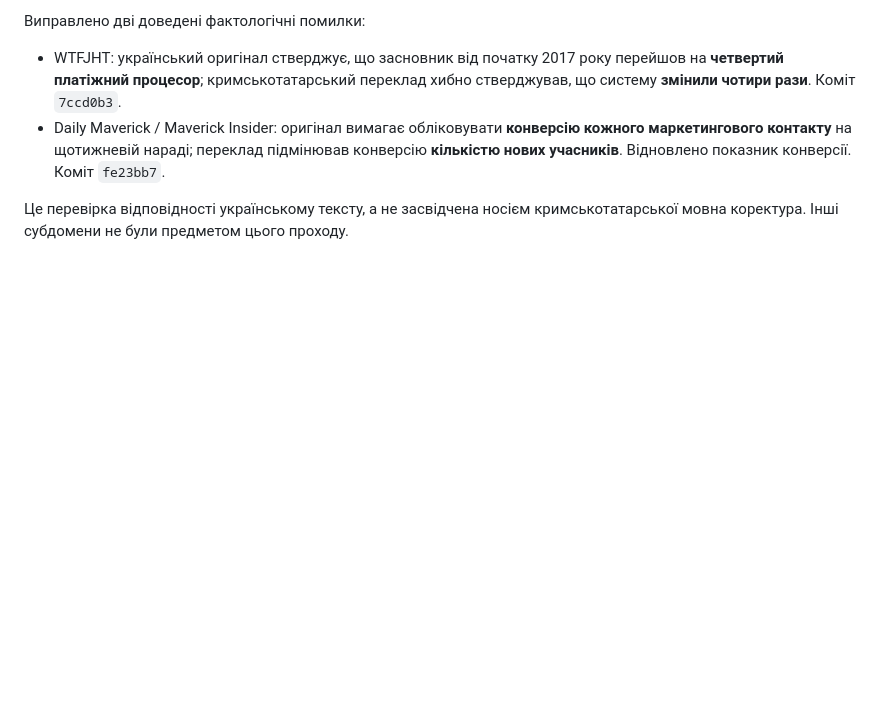
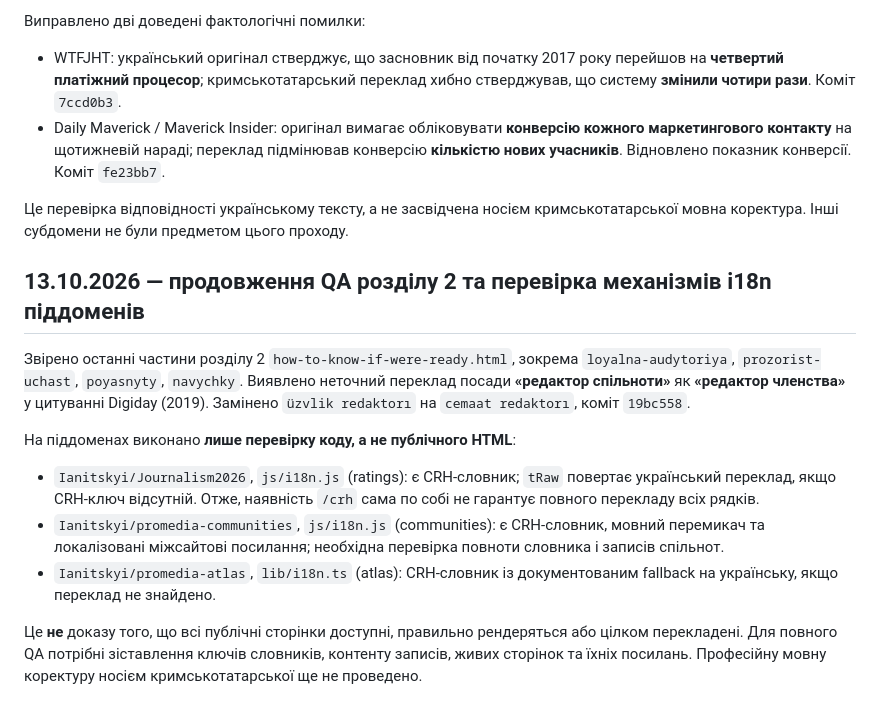
Before and after one commit to Ianitskyi/promedia-research, a Markdown page: membership-guide/crh/QA_EDITORIAL_AND_SITE_AUDIT_UK.md, the part around the change. Drawn GitHub-style; blank space fills up the shorter version.

Commit message:
Record chapter 2 community editor correction and localization fallback audit for three ProMedia repositories

```diff
--- a/membership-guide/crh/QA_EDITORIAL_AND_SITE_AUDIT_UK.md
+++ b/membership-guide/crh/QA_EDITORIAL_AND_SITE_AUDIT_UK.md
@@ -195,3 +195,14 @@
 - Daily Maverick / Maverick Insider: оригінал вимагає обліковувати **конверсію кожного маркетингового контакту** на щотижневій нараді; переклад підмінював конверсію **кількістю нових учасників**. Відновлено показник конверсії. Коміт `fe23bb7`.
 
 Це перевірка відповідності українському тексту, а не засвідчена носієм кримськотатарської мовна коректура. Інші субдомени не були предметом цього проходу.
+
+## 13.10.2026 — продовження QA розділу 2 та перевірка механізмів i18n піддоменів
+
+Звірено останні частини розділу 2 `how-to-know-if-were-ready.html`, зокрема `loyalna-audytoriya`, `prozorist-uchast`, `poyasnyty`, `navychky`. Виявлено неточний переклад посади **«редактор спільноти»** як **«редактор членства»** у цитуванні Digiday (2019). Замінено `üzvlik redaktorı` на `cemaat redaktorı`, коміт `19bc558`.
+
+На піддоменах виконано **лише перевірку коду, а не публічного HTML**:
+- `Ianitskyi/Journalism2026`, `js/i18n.js` (ratings): є CRH-словник; `tRaw` повертає український переклад, якщо CRH-ключ відсутній. Отже, наявність `/crh` сама по собі не гарантує повного перекладу всіх рядків.
+- `Ianitskyi/promedia-communities`, `js/i18n.js` (communities): є CRH-словник, мовний перемикач та локалізовані міжсайтові посилання; необхідна перевірка повноти словника і записів спільнот.
+- `Ianitskyi/promedia-atlas`, `lib/i18n.ts` (atlas): CRH-словник із документованим fallback на українську, якщо переклад не знайдено.
+
+Це **не** доказу того, що всі публічні сторінки доступні, правильно рендеряться або цілком перекладені. Для повного QA потрібні зіставлення ключів словників, контенту записів, живих сторінок та їхніх посилань. Професійну мовну коректуру носієм кримськотатарської ще не проведено.
```
